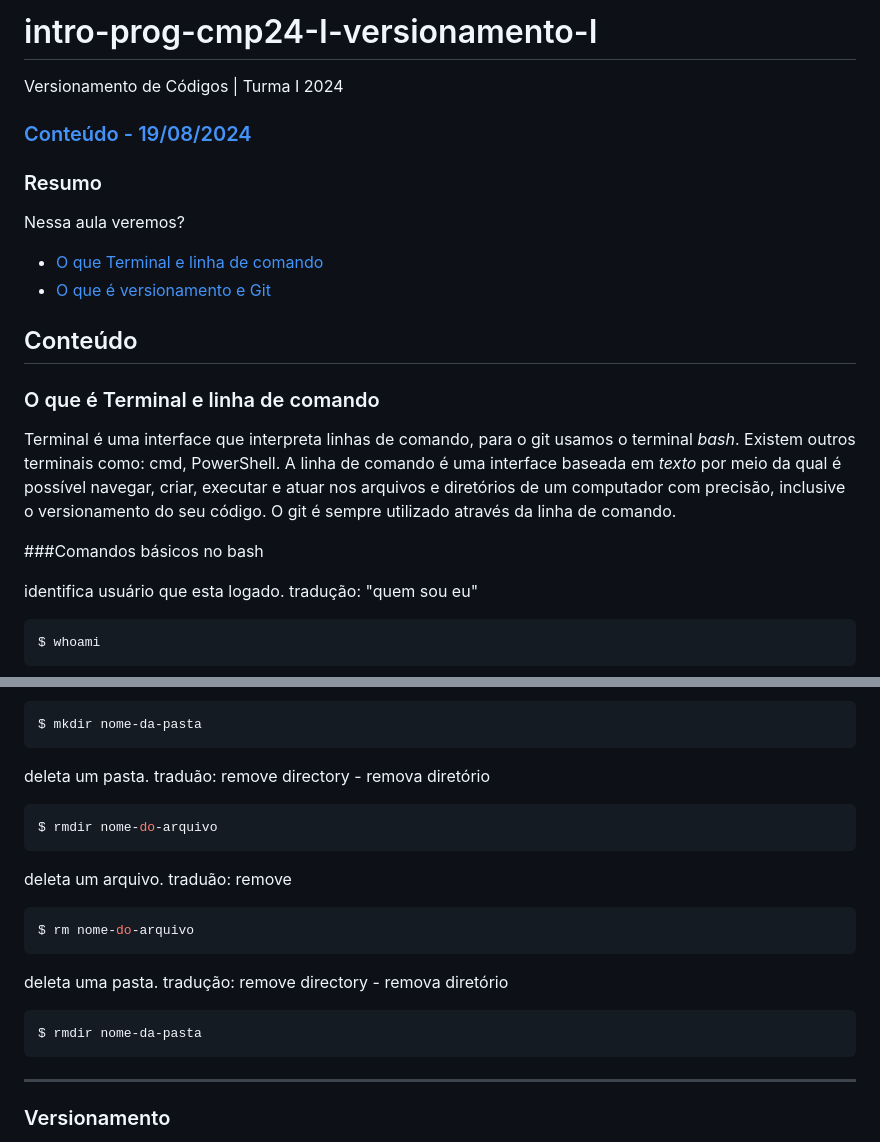
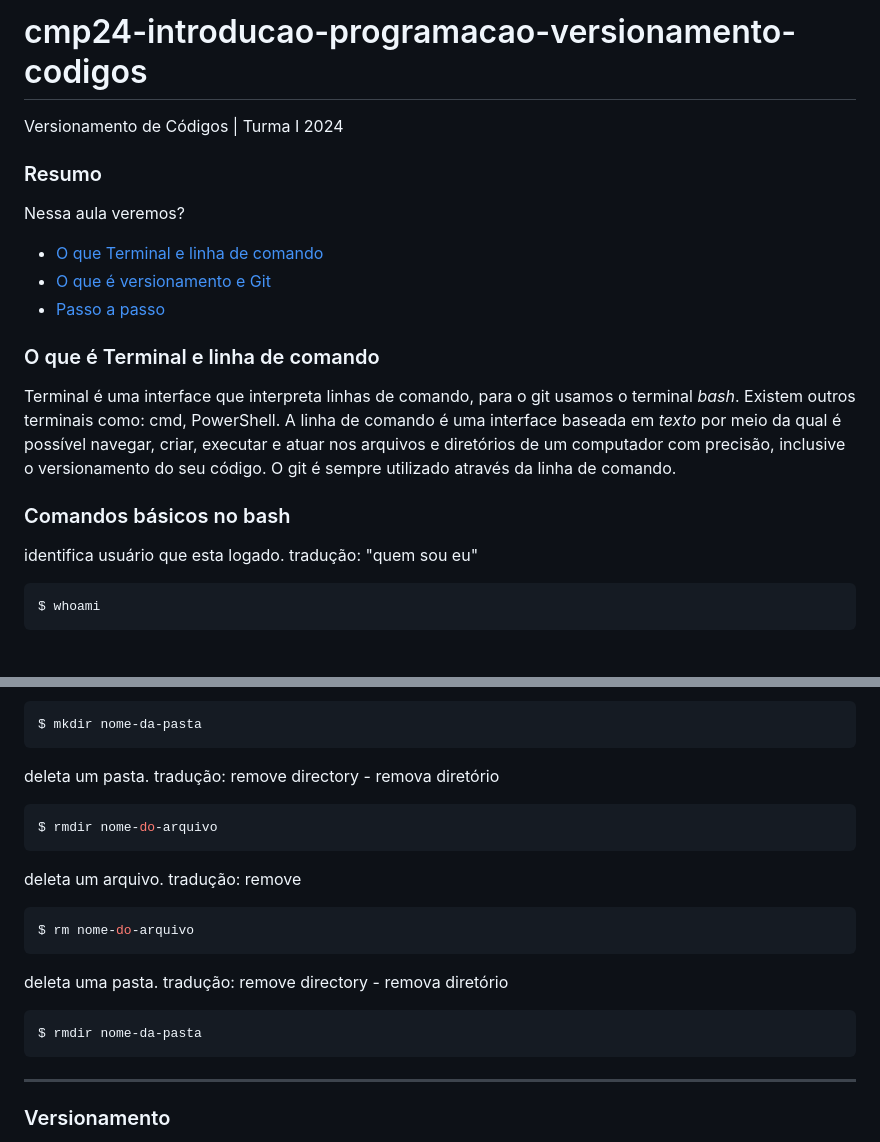
Before and after one commit to minasprogramam/cmp24-introducao-programacao-versionamento-codigos, a Markdown page: README.md, 2 parts joined by grey strips. Rendered like a GitHub page.

````diff
--- a/README.md
+++ b/README.md
@@ -1,21 +1,18 @@
-# intro-prog-cmp24-I-versionamento-I
+# cmp24-introducao-programacao-versionamento-codigos
 Versionamento de Códigos | Turma I 2024
-
-### [Conteúdo - 19/08/2024](#conteúdo)
 
 ### Resumo
 Nessa aula veremos?
 * [O que Terminal e linha de comando](#O-que-é-terminal-e-linha-de-comando)
 * [O que é versionamento e Git](#versionamento)
-
-## Conteúdo
+* [Passo a passo](#Passo-a-passo)
 
 ### O que é Terminal e linha de comando
 Terminal é uma interface que interpreta linhas de comando, para o git usamos o terminal *bash*.
 Existem outros terminais como: cmd, PowerShell.
 A linha de comando é uma interface baseada em *texto* por meio da qual é possível navegar, criar, executar e atuar nos arquivos e diretórios de um computador com precisão, inclusive o versionamento do seu código. O git é sempre utilizado através da linha de comando.
 
-###Comandos básicos no bash
+### Comandos básicos no bash
 
 identifica usuário que esta logado. tradução: "quem sou eu"
 ```sh
@@ -57,12 +54,12 @@ criar uma pasta. tradução: make directory - crie diretório
 $ mkdir nome-da-pasta
 ```
 
-deleta um pasta. traduão: remove directory - remova diretório
+deleta um pasta. tradução: remove directory - remova diretório
 ```sh
 $ rmdir nome-do-arquivo
 ```
 
-deleta um arquivo. traduão: remove
+deleta um arquivo. tradução: remove
 ```sh
 $ rm nome-do-arquivo
 ```
@@ -71,6 +68,7 @@ deleta uma pasta. tradução: remove directory - remova diretório
 ```sh
 $ rmdir nome-da-pasta
 ```
+
 ____
 
 ### Versionamento
````
Also changed, not shown: other parts of README.md (+52 -3 lines).
